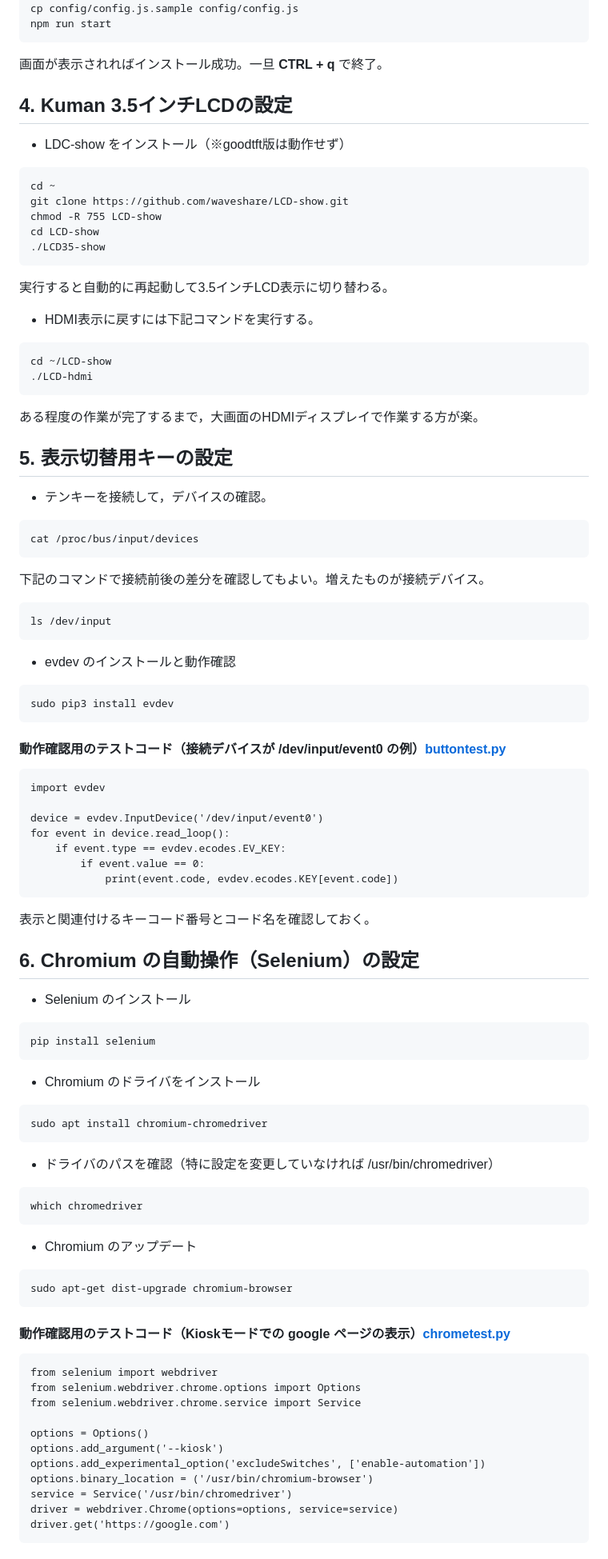
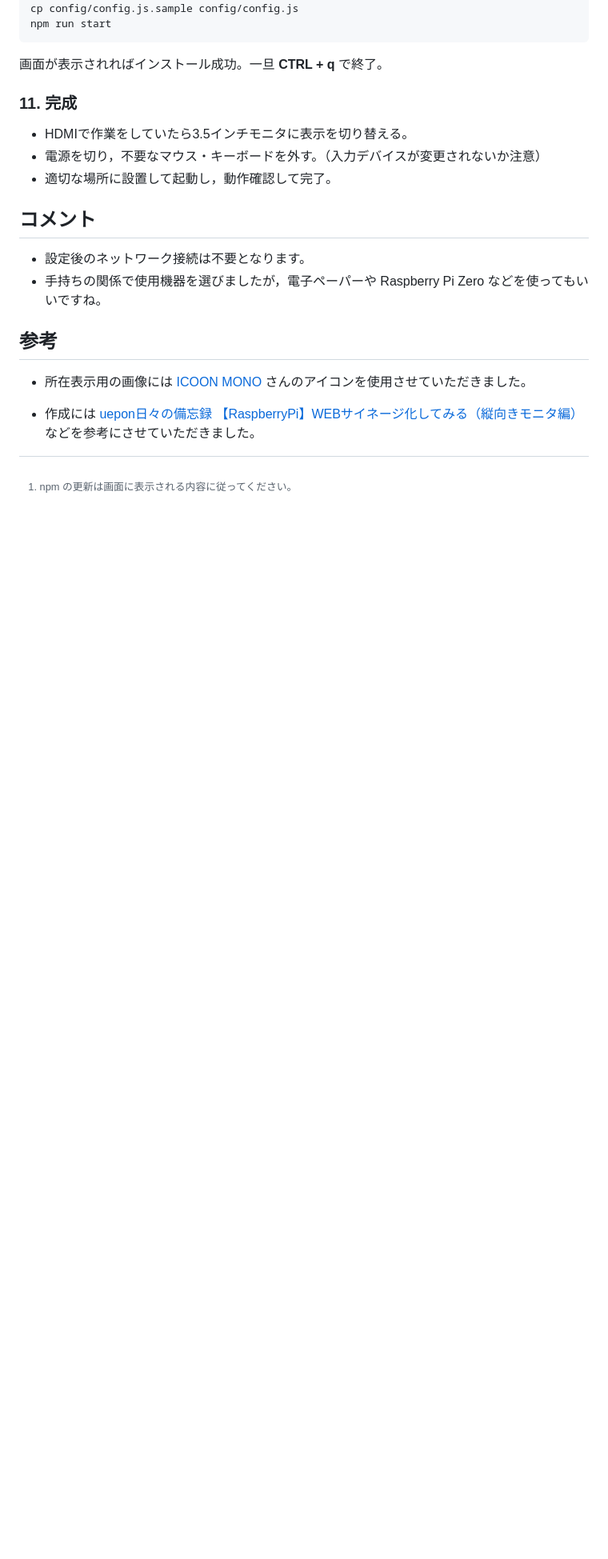
Before and after one commit to arumami88/MyLocation2, a Markdown page: README.md, the part around the change printed below. Shown: that part at 80% size. GitHub-like rendering; blank space fills up the shorter version.

````diff
--- a/README.md
+++ b/README.md
@@ -142,85 +142,3 @@ npm run start
 
 
 
-## 4. Kuman 3.5インチLCDの設定
-
-- LDC-show をインストール（※goodtft版は動作せず）
-```
-cd ~
-git clone https://github.com/waveshare/LCD-show.git
-chmod -R 755 LCD-show
-cd LCD-show
-./LCD35-show
-```
-実行すると自動的に再起動して3.5インチLCD表示に切り替わる。
-
-- HDMI表示に戻すには下記コマンドを実行する。
-```
-cd ~/LCD-show
-./LCD-hdmi
-```
-ある程度の作業が完了するまで，大画面のHDMIディスプレイで作業する方が楽。
-
-## 5. 表示切替用キーの設定
-
-- テンキーを接続して，デバイスの確認。
-```
-cat /proc/bus/input/devices
-```
-下記のコマンドで接続前後の差分を確認してもよい。増えたものが接続デバイス。
-```
-ls /dev/input
-```
-
-- evdev のインストールと動作確認
-```
-sudo pip3 install evdev
-```
-#### 動作確認用のテストコード（接続デバイスが **/dev/input/event0** の例）[buttontest.py](buttontest.py)
-```
-import evdev
-
-device = evdev.InputDevice('/dev/input/event0')
-for event in device.read_loop():
-	if event.type == evdev.ecodes.EV_KEY:
-		if event.value == 0:
-			print(event.code, evdev.ecodes.KEY[event.code])
-```
-表示と関連付けるキーコード番号とコード名を確認しておく。
-
-## 6. Chromium の自動操作（Selenium）の設定
-
-- Selenium のインストール
-```
-pip install selenium
-```
-
-- Chromium のドライバをインストール
-```
-sudo apt install chromium-chromedriver
-```
-
-- ドライバのパスを確認（特に設定を変更していなければ /usr/bin/chromedriver）
-```
-which chromedriver
-```
-- Chromium のアップデート
-```
-sudo apt-get dist-upgrade chromium-browser
-```
-
-#### 動作確認用のテストコード（Kioskモードでの google ページの表示）[chrometest.py](chrometest.py)
-```
-from selenium import webdriver
-from selenium.webdriver.chrome.options import Options
-from selenium.webdriver.chrome.service import Service
-
-options = Options()
-options.add_argument('--kiosk')
-options.add_experimental_option('excludeSwitches', ['enable-automation'])
-options.binary_location = ('/usr/bin/chromium-browser')
-service = Service('/usr/bin/chromedriver')
-driver = webdriver.Chrome(options=options, service=service)
-driver.get('https://google.com')
-```
-
````
Also changed, not shown: other parts of README.md (+0 -78 lines).
